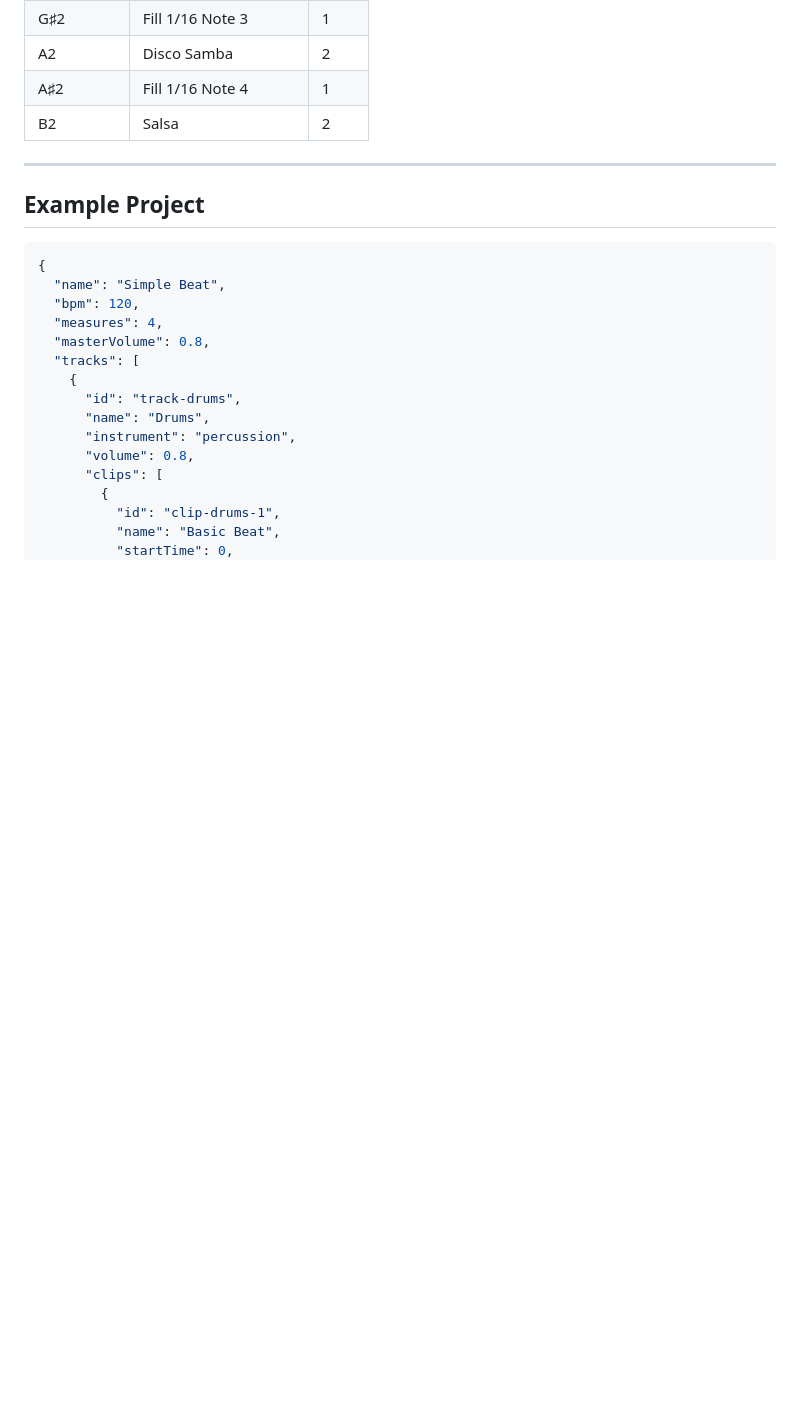
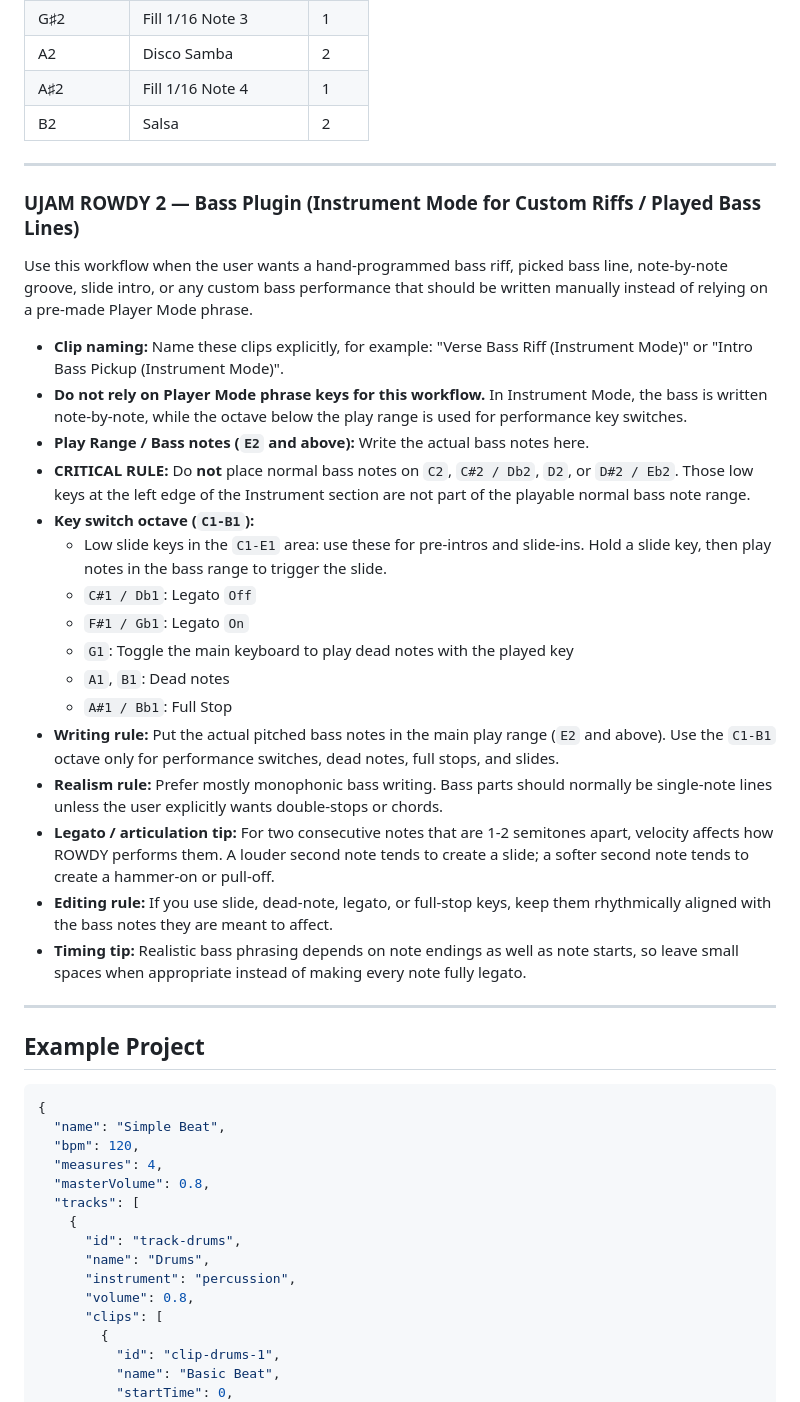
Before and after one commit to mantukin/motif, a Markdown page: AI_INSTRUCTIONS_EN.md, the part around one of its changes. GitHub-like rendering; blank space fills up the shorter version.

```diff
--- a/AI_INSTRUCTIONS_EN.md
+++ b/AI_INSTRUCTIONS_EN.md
@@ -523,6 +550,29 @@ Use for tracks with an electric bass instrument (e.g., `electric_bass_finger`, `
 | A2 | Disco Samba | 2 |
 | A♯2 | Fill 1/16 Note 4 | 1 |
 | B2 | Salsa | 2 |
+
+---
+
+### UJAM ROWDY 2 — Bass Plugin (Instrument Mode for Custom Riffs / Played Bass Lines)
+
+Use this workflow when the user wants a hand-programmed bass riff, picked bass line, note-by-note groove, slide intro, or any custom bass performance that should be written manually instead of relying on a pre-made Player Mode phrase.
+
+- **Clip naming:** Name these clips explicitly, for example: "Verse Bass Riff (Instrument Mode)" or "Intro Bass Pickup (Instrument Mode)".
+- **Do not rely on Player Mode phrase keys for this workflow.** In Instrument Mode, the bass is written note-by-note, while the octave below the play range is used for performance key switches.
+- **Play Range / Bass notes (`E2` and above):** Write the actual bass notes here.
+- **CRITICAL RULE:** Do **not** place normal bass notes on `C2`, `C#2 / Db2`, `D2`, or `D#2 / Eb2`. Those low keys at the left edge of the Instrument section are not part of the playable normal bass note range.
+- **Key switch octave (`C1-B1`):**
+  - Low slide keys in the `C1-E1` area: use these for pre-intros and slide-ins. Hold a slide key, then play notes in the bass range to trigger the slide.
+  - `C#1 / Db1`: Legato `Off`
+  - `F#1 / Gb1`: Legato `On`
+  - `G1`: Toggle the main keyboard to play dead notes with the played key
+  - `A1`, `B1`: Dead notes
+  - `A#1 / Bb1`: Full Stop
+- **Writing rule:** Put the actual pitched bass notes in the main play range (`E2` and above). Use the `C1-B1` octave only for performance switches, dead notes, full stops, and slides.
+- **Realism rule:** Prefer mostly monophonic bass writing. Bass parts should normally be single-note lines unless the user explicitly wants double-stops or chords.
+- **Legato / articulation tip:** For two consecutive notes that are 1-2 semitones apart, velocity affects how ROWDY performs them. A louder second note tends to create a slide; a softer second note tends to create a hammer-on or pull-off.
+- **Editing rule:** If you use slide, dead-note, legato, or full-stop keys, keep them rhythmically aligned with the bass notes they are meant to affect.
+- **Timing tip:** Realistic bass phrasing depends on note endings as well as note starts, so leave small spaces when appropriate instead of making every note fully legato.
 
 ---
 
```
Also changed, not shown: other parts of AI_INSTRUCTIONS_EN.md (+36 -9 lines).
